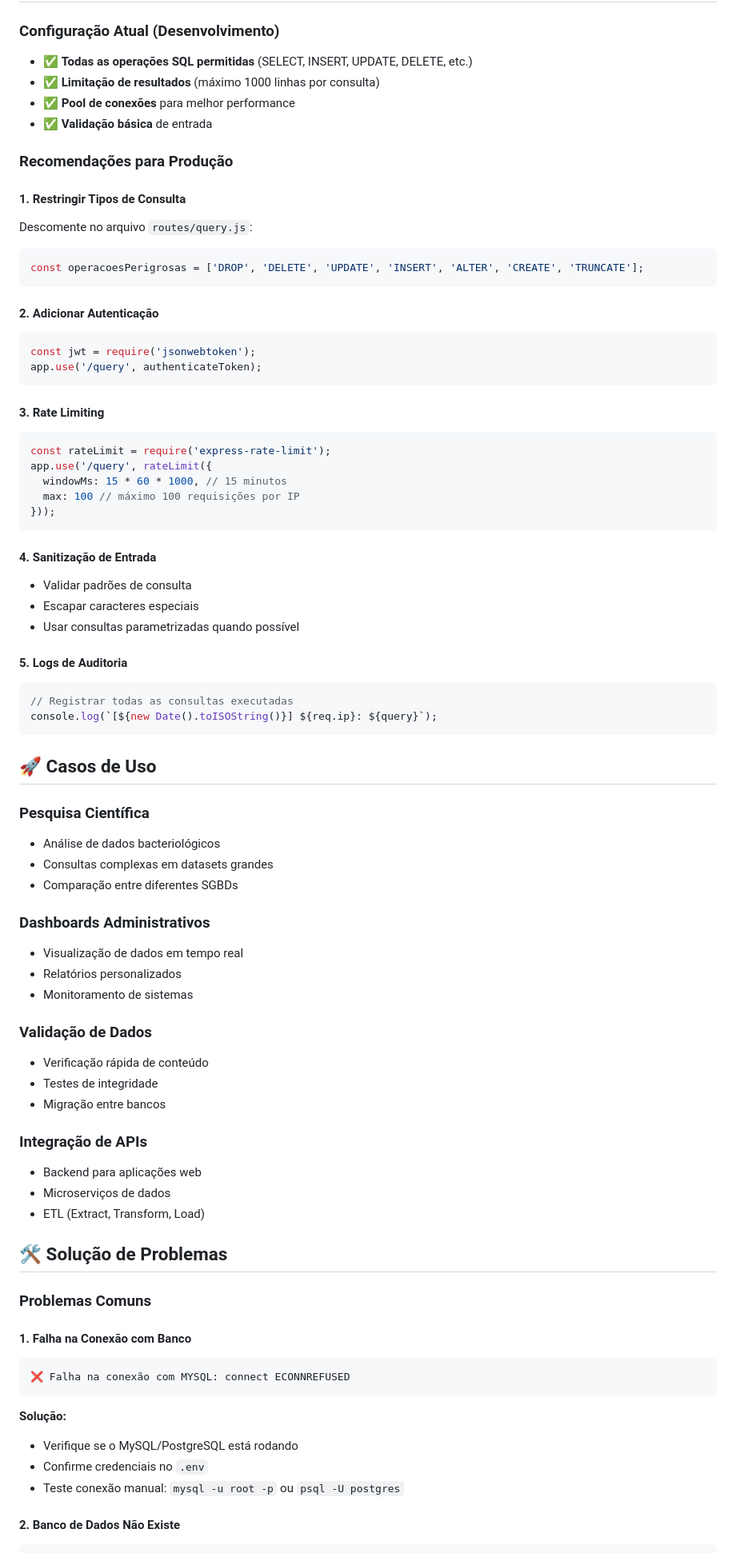
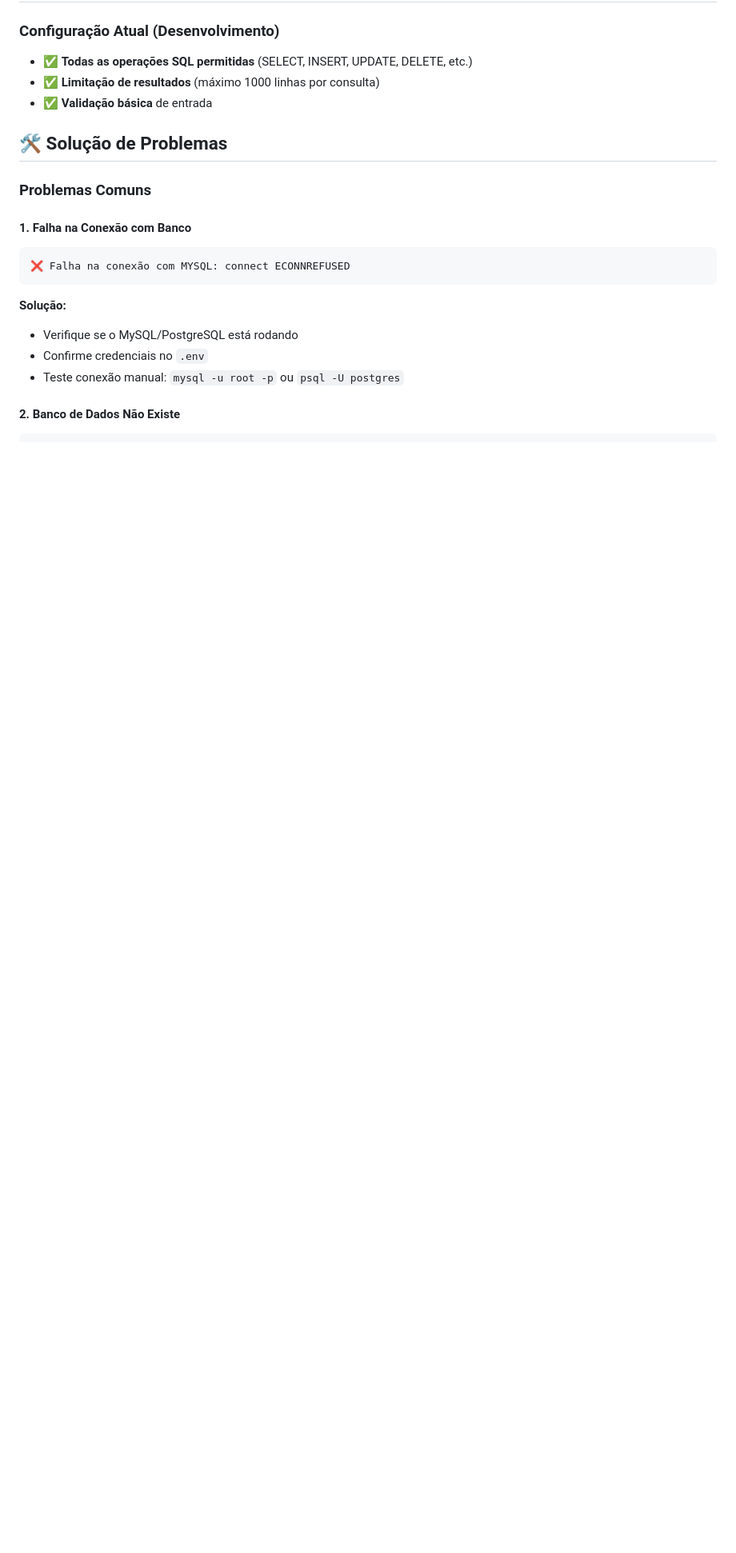
Before and after one commit to DougFelipe/banco_bacterias, a Markdown page: project/README.md, the part around one of its changes. Shown at 80% size. GitHub-like rendering; blank space fills up the shorter version.

Commit message:
docs: update README

````diff
--- a/project/README.md
+++ b/project/README.md
@@ -260,64 +251,7 @@ npm install express mysql2 pg dotenv cors
 ### Configuração Atual (Desenvolvimento)
 - ✅ **Todas as operações SQL permitidas** (SELECT, INSERT, UPDATE, DELETE, etc.)
 - ✅ **Limitação de resultados** (máximo 1000 linhas por consulta)
-- ✅ **Pool de conexões** para melhor performance
 - ✅ **Validação básica** de entrada
-
-### Recomendações para Produção
-
-#### 1. Restringir Tipos de Consulta
-Descomente no arquivo `routes/query.js`:
-```javascript
-const operacoesPerigrosas = ['DROP', 'DELETE', 'UPDATE', 'INSERT', 'ALTER', 'CREATE', 'TRUNCATE'];
-```
-
-#### 2. Adicionar Autenticação
-```javascript
-const jwt = require('jsonwebtoken');
-app.use('/query', authenticateToken);
-```
-
-#### 3. Rate Limiting
-```javascript
-const rateLimit = require('express-rate-limit');
-app.use('/query', rateLimit({
-  windowMs: 15 * 60 * 1000, // 15 minutos
-  max: 100 // máximo 100 requisições por IP
-}));
-```
-
-#### 4. Sanitização de Entrada
-- Validar padrões de consulta
-- Escapar caracteres especiais
-- Usar consultas parametrizadas quando possível
-
-#### 5. Logs de Auditoria
-```javascript
-// Registrar todas as consultas executadas
-console.log(`[${new Date().toISOString()}] ${req.ip}: ${query}`);
-```
-
-## 🚀 Casos de Uso
-
-### Pesquisa Científica
-- Análise de dados bacteriológicos
-- Consultas complexas em datasets grandes
-- Comparação entre diferentes SGBDs
-
-### Dashboards Administrativos
-- Visualização de dados em tempo real
-- Relatórios personalizados
-- Monitoramento de sistemas
-
-### Validação de Dados
-- Verificação rápida de conteúdo
-- Testes de integridade
-- Migração entre bancos
-
-### Integração de APIs
-- Backend para aplicações web
-- Microserviços de dados
-- ETL (Extract, Transform, Load)
 
 ## 🛠️ Solução de Problemas
 
````
Also changed, not shown: other parts of project/README.md (+2 -83 lines).
